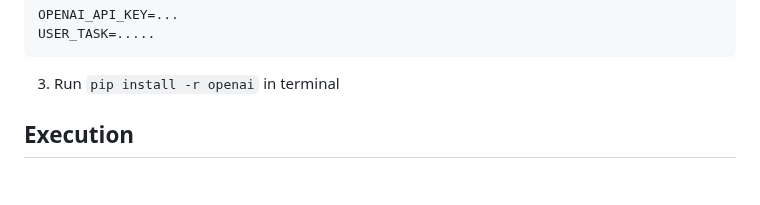
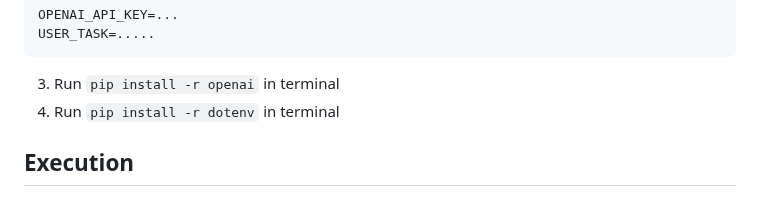
Before and after one commit to Shreyans0102/browsellm, a Markdown page: README.md, the part around the change. GitHub-like rendering.

Commit message:
added dotenv installation

````diff
--- a/README.md
+++ b/README.md
@@ -106,6 +106,7 @@ USER_TASK=.....
 ```
 
 3. Run ```pip install -r openai``` in terminal
+4. Run ```pip install -r dotenv``` in terminal
 
 
 ## Execution
````
